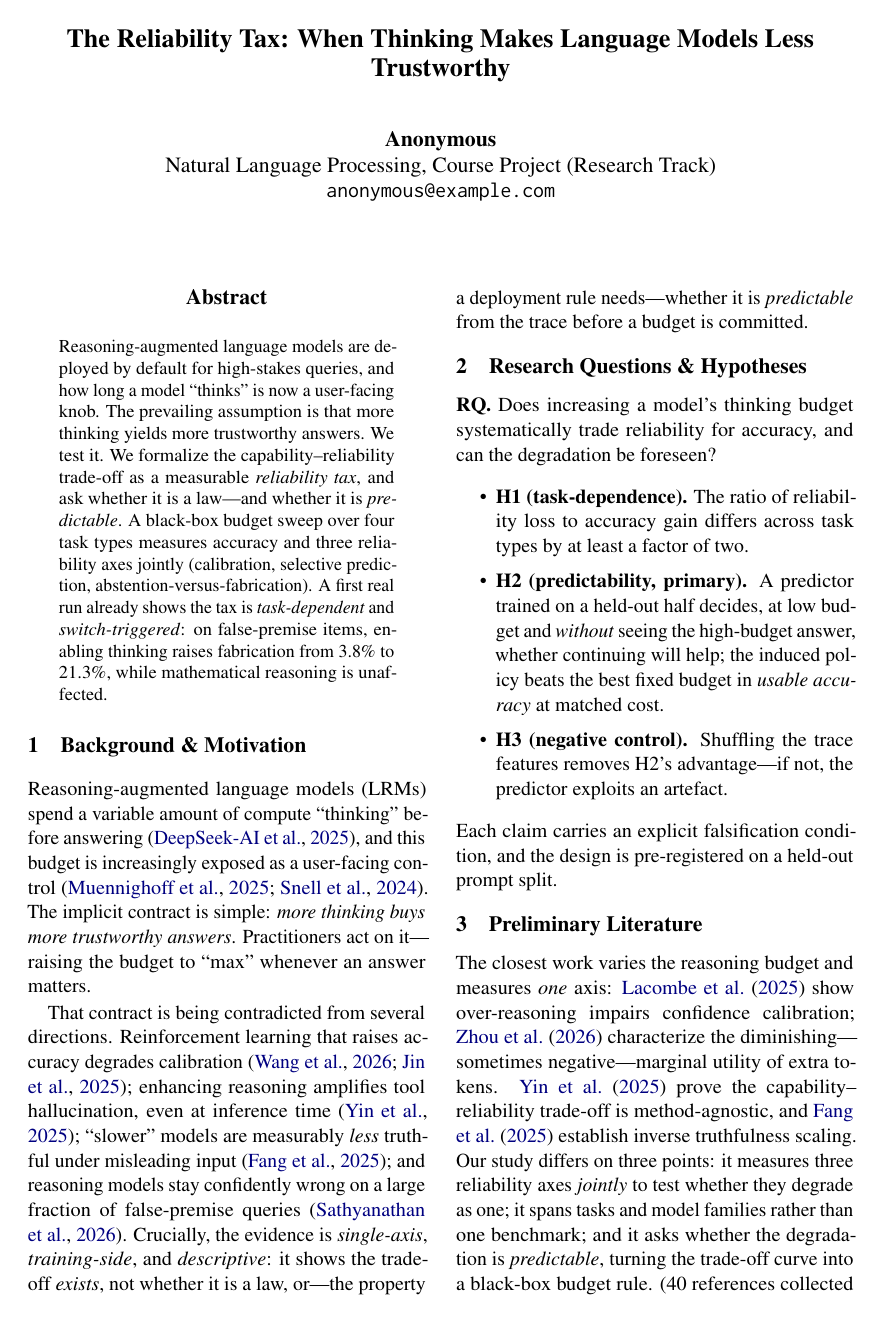
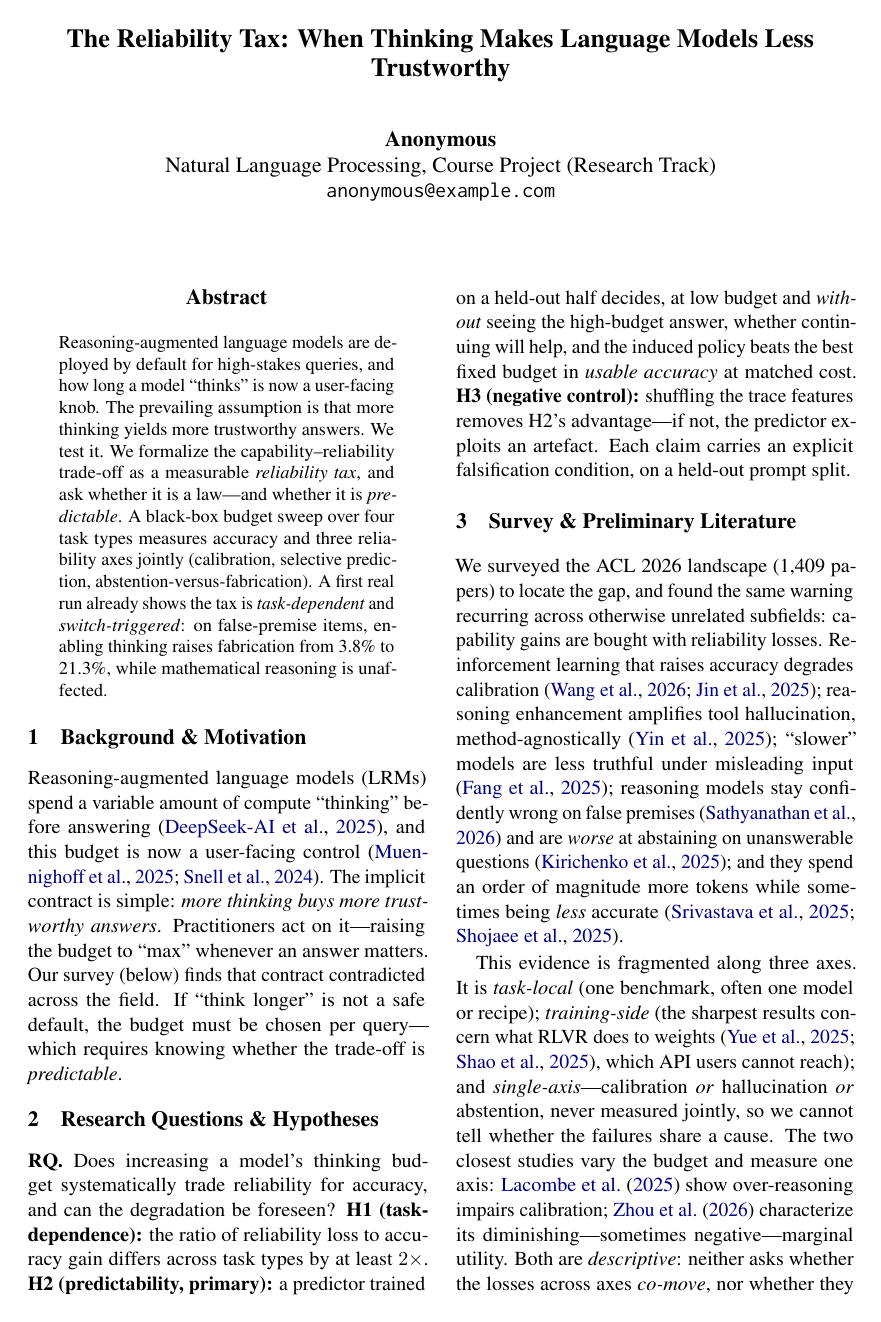
Before and after one commit to WangZesure/nlp, a LaTeX paper (acl/proposal.tex): page 1 of 3. Compiled offline with pdfLaTeX.

Commit message:
Expand proposal survey and test-set description (25 refs); keep body within 2 pages
- Rewrite the literature section to report the ACL-2026 survey findings and
  the three fragmentation axes, positioning against the two closest works
- Describe each of the four test sets (what it measures, its role, judging)
- Add citations on overthinking, confidence elicitation, abstention,
  evaluation variance and hallucination detection
- Body still fits 2 pages; references (25) fall on page 3 and do not count

Co-Authored-By: Claude Opus 4.8 <noreply@anthropic.com>

```diff
--- a/acl/proposal.tex
+++ b/acl/proposal.tex
@@ -34,50 +34,49 @@ mathematical reasoning is unaffected.
 
 \section{Background \& Motivation}
 Reasoning-augmented language models (LRMs) spend a variable amount of compute
-``thinking'' before answering \citep{Guo2025DeepSeekR1}, and this budget is
-increasingly exposed as a user-facing control \citep{Muennighoff2025s1,
-Snell2024TestTimeCompute}. The implicit contract is simple: \emph{more thinking
-buys more trustworthy answers}. Practitioners act on it---raising the budget to
-``max'' whenever an answer matters.
-
-That contract is being contradicted from several directions.
-Reinforcement learning that raises accuracy degrades calibration
-\citep{Wang2026CAPO, Jin2025Entropy}; enhancing reasoning amplifies tool
-hallucination, even at inference time \citep{Yin2025ReasoningTrap}; ``slower''
-models are measurably \emph{less} truthful under misleading input
-\citep{Fang2025Slower}; and reasoning models stay confidently wrong on a large
-fraction of false-premise queries \citep{Sathyanathan2025Presuppositions}.
-Crucially, the evidence is \emph{single-axis}, \emph{training-side}, and
-\emph{descriptive}: it shows the trade-off \emph{exists}, not whether it is a
-law, or---the property a deployment rule needs---whether it is
-\emph{predictable} from the trace before a budget is committed.
+``thinking'' before answering \citep{Guo2025DeepSeekR1}, and this budget is now
+a user-facing control \citep{Muennighoff2025s1,Snell2024TestTimeCompute}. The
+implicit contract is simple: \emph{more thinking buys more trustworthy
+answers}. Practitioners act on it---raising the budget to ``max'' whenever an
+answer matters. Our survey (below) finds that contract contradicted across the
+field. If ``think longer'' is not a safe default, the budget must be chosen per
+query---which requires knowing whether the trade-off is \emph{predictable}.
 
 \section{Research Questions \& Hypotheses}
 \textbf{RQ.} Does increasing a model's thinking budget systematically trade
 reliability for accuracy, and can the degradation be foreseen?
-\begin{itemize}\itemsep1pt
-  \item \textbf{H1 (task-dependence).} The ratio of reliability loss to
-  accuracy gain differs across task types by at least a factor of two.
-  \item \textbf{H2 (predictability, primary).} A predictor trained on a
-  held-out half decides, at low budget and \emph{without} seeing the
-  high-budget answer, whether continuing will help; the induced policy beats
-  the best fixed budget in \emph{usable accuracy} at matched cost.
-  \item \textbf{H3 (negative control).} Shuffling the trace features removes
-  H2's advantage---if not, the predictor exploits an artefact.
-\end{itemize}
-Each claim carries an explicit falsification condition, and the design is
-pre-registered on a held-out prompt split.
+\textbf{H1 (task-dependence):} the ratio of reliability loss to accuracy gain
+differs across task types by at least $2\times$. \textbf{H2 (predictability,
+primary):} a predictor trained on a held-out half decides, at low budget and
+\emph{without} seeing the high-budget answer, whether continuing will help, and
+the induced policy beats the best fixed budget in \emph{usable accuracy} at
+matched cost. \textbf{H3 (negative control):} shuffling the trace features
+removes H2's advantage---if not, the predictor exploits an artefact.
+Each claim carries an explicit falsification condition, on a held-out prompt
+split.
 
-\section{Preliminary Literature}
-The closest work varies the reasoning budget and measures \emph{one} axis:
-\citet{DontThinkTwice2025} show over-reasoning impairs confidence calibration;
-\citet{WhenMoreThinkingHurts2026} characterize the diminishing---sometimes
-negative---marginal utility of extra tokens. \citet{Yin2025ReasoningTrap} prove
-the capability--reliability trade-off is method-agnostic, and
-\citet{Fang2025Slower} establish inverse truthfulness scaling.
-Our study differs on three points: it measures three reliability axes
-\emph{jointly} to test whether they degrade as one; it spans tasks and model
-families rather than one benchmark; and it asks whether the degradation is
-\emph{predictable}, turning the trade-off curve into a black-box budget rule.
-(40 references collected and verified; ACL~2026 landscape survey of 1{,}409
-papers informs the framing.)
+\section{Survey \& Preliminary Literature}
+We surveyed the ACL~2026 landscape (1{,}409 papers) to locate the gap, and
+found the same warning recurring across otherwise unrelated subfields:
+capability gains are bought with reliability losses. Reinforcement learning
+that raises accuracy degrades calibration \citep{Wang2026CAPO,Jin2025Entropy};
+reasoning enhancement amplifies tool hallucination, method-agnostically
+\citep{Yin2025ReasoningTrap}; ``slower'' models are less truthful under
+misleading input \citep{Fang2025Slower}; reasoning models stay confidently
+wrong on false premises \citep{Sathyanathan2025Presuppositions} and are
+\emph{worse} at abstaining on unanswerable questions
+\citep{Kirichenko2025AbstentionBench}; and they spend an order of magnitude more
+tokens while sometimes being \emph{less} accurate
+\citep{Srivastava2025Overthink,Shojaee2025IllusionThinking}.
+
+This evidence is fragmented along three axes. It is \emph{task-local} (one
+benchmark, often one model or recipe); \emph{training-side} (the sharpest
+results concern what RLVR does to weights \citep{Yue2025RLBeyondBase,
+Zhao2025SpuriousRewards}, which API users cannot reach); and
+\emph{single-axis}---calibration \emph{or} hallucination \emph{or} abstention,
+never measured jointly, so we cannot tell whether the failures share a cause.
+The two closest studies vary the budget and measure one axis:
+\citet{DontThinkTwice2025} show over-reasoning impairs calibration;
+\citet{WhenMoreThinkingHurts2026} characterize its diminishing---sometimes
+negative---marginal utility. Both are \emph{descriptive}: neither asks whether
+the losses across axes \emph{co-move}, nor whether they are \emph{predictable}
```
Also changed, not shown: Team17_Proposal.pdf, acl/proposal.pdf, acl/proposal.tex (97 more changed lines).
